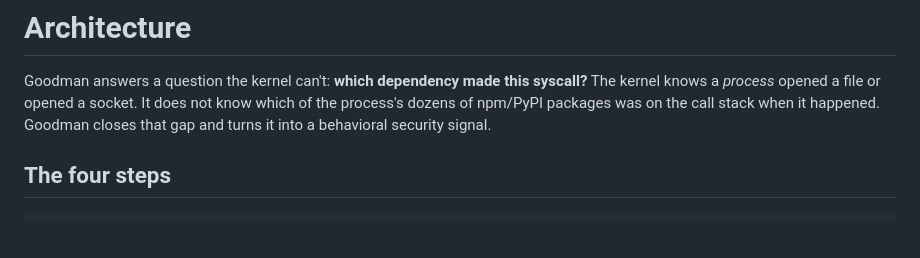
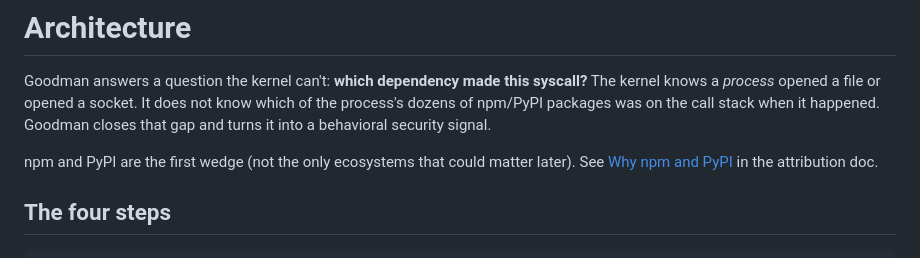
Before and after one commit to hi-heisenbug/goodman, a Markdown page: docs/architecture.md, the part around the change. GitHub-like rendering; blank space fills up the shorter version.

```diff
--- a/docs/architecture.md
+++ b/docs/architecture.md
@@ -5,6 +5,10 @@ syscall?** The kernel knows a *process* opened a file or opened a socket. It doe
 not know which of the process's dozens of npm/PyPI packages was on the call stack
 when it happened. Goodman closes that gap and turns it into a behavioral security
 signal.
+
+npm and PyPI are the first wedge (not the only ecosystems that could matter
+later). See [Why npm and PyPI](attribution.md#why-npm-and-pypi-not-every-ecosystem-yet)
+in the attribution doc.
 
 ## The four steps
 
```
Also changed, not shown: AGENTS.md (+1 -1 lines), docs/attribution.md (+24 -0 lines).
